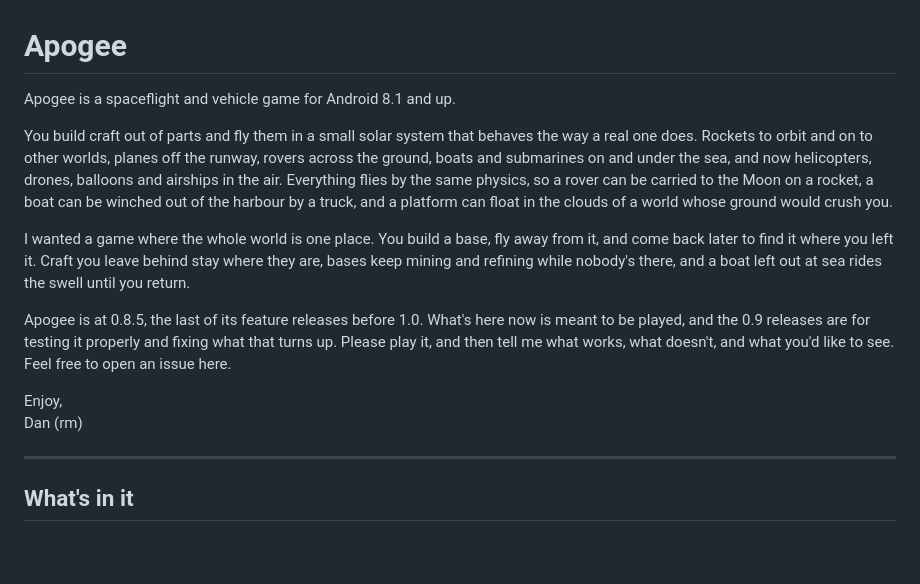
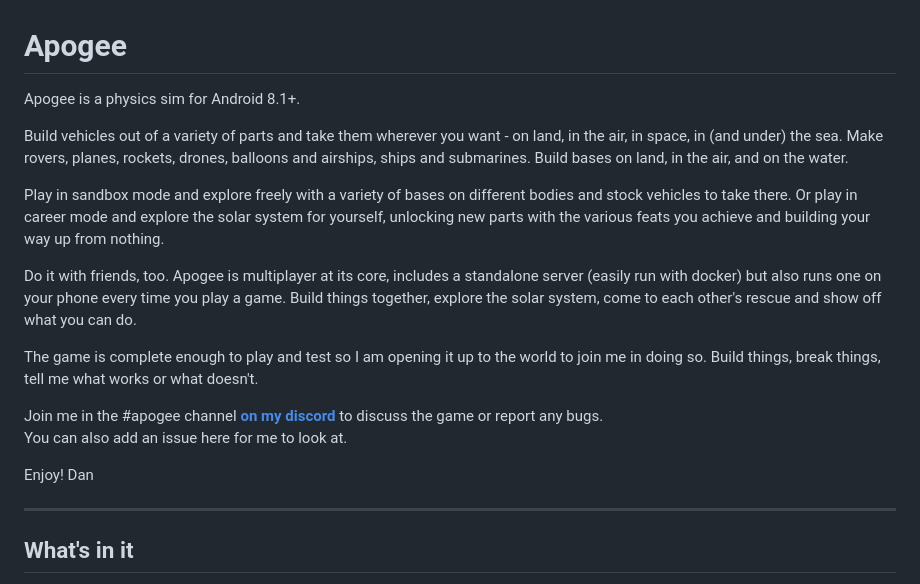
Before and after one commit to roge-rm/Apogee, a Markdown page: README.md, the part around the change. Drawn GitHub-style; blank space fills up the shorter version.

Commit message:
Revise README with new features and multiplayer info
Updated game description and added multiplayer features.

```diff
--- a/README.md
+++ b/README.md
@@ -1,15 +1,22 @@
 # Apogee
 
-Apogee is a spaceflight and vehicle game for Android 8.1 and up.
+Apogee is a physics sim for Android 8.1+.
 
-You build craft out of parts and fly them in a small solar system that behaves the way a real one does. Rockets to orbit and on to other worlds, planes off the runway, rovers across the ground, boats and submarines on and under the sea, and now helicopters, drones, balloons and airships in the air. Everything flies by the same physics, so a rover can be carried to the Moon on a rocket, a boat can be winched out of the harbour by a truck, and a platform can float in the clouds of a world whose ground would crush you.
+Build vehicles out of a variety of parts and take them wherever you want - on land, in the air, in space, in (and under) the sea.
+Make rovers, planes, rockets, drones, balloons and airships, ships and submarines. Build bases on land, in the air, and on the water.
 
-I wanted a game where the whole world is one place. You build a base, fly away from it, and come back later to find it where you left it. Craft you leave behind stay where they are, bases keep mining and refining while nobody's there, and a boat left out at sea rides the swell until you return.
+Play in sandbox mode and explore freely with a variety of bases on different bodies and stock vehicles to take there. Or play in career mode and explore the solar system for yourself, unlocking new parts with the various feats you achieve and building your way up from nothing.
 
-Apogee is at 0.8.5, the last of its feature releases before 1.0. What's here now is meant to be played, and the 0.9 releases are for testing it properly and fixing what that turns up. Please play it, and then tell me what works, what doesn't, and what you'd like to see. Feel free to open an issue here.
+Do it with friends, too. Apogee is multiplayer at its core, includes a standalone server (easily run with docker) but also runs one
+on your phone every time you play a game. Build things together, explore the solar system, come to each other's rescue and show off what you can do.
 
-Enjoy,<br>
-Dan (rm)
+The game is complete enough to play and test so I am opening it up to the world to join me in doing so. Build things, break things, tell me what works or what doesn't.
+
+Join me in the #apogee channel **[on my discord](https://discord.gg/9Wun47jGC6)** to discuss the game or report any bugs.
+<br>You can also add an issue here for me to look at.
+
+Enjoy!
+Dan
 
 ---
 
```
